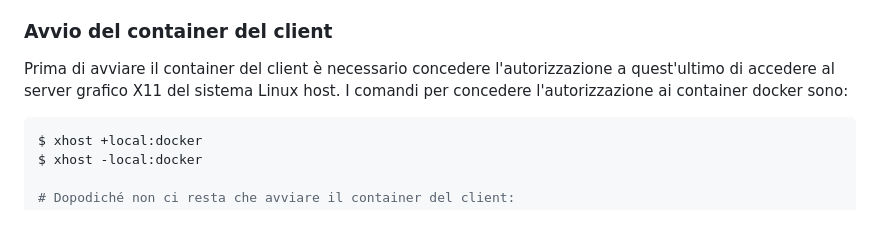
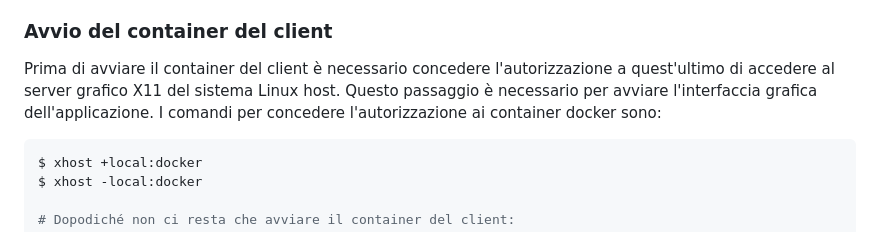
Before and after one commit to GiandomenicoIameo/Videoteca, a Markdown page: README.md, the part around the change. Rendered like a GitHub page.

````diff
--- a/README.md
+++ b/README.md
@@ -38,7 +38,7 @@ $ docker run --rm --name=<nome_container> -p 8080:8080 <nome_immagine> /bin/bash
 * *L'opzione ___-p 8080:8080___  è di fondamentale importanza per la comunicazione tra i due container. Tale opzione mappa la porta del container su una porta         dell'host locale. Nel nostro caso, la porta 8080 del container (che sarebbe anche la porta da cui ascolta il programma server) viene esposta sulla porta 8080     del computer locale. In altre parole, senza l'opzione -p il container rimarrebbe completamente isolato, non accessibile dall'esterno.*
 
 ### Avvio del container del client
-Prima di avviare il container del client è necessario concedere l'autorizzazione a quest'ultimo di accedere al server grafico X11 del sistema Linux host. I comandi per concedere l'autorizzazione ai container docker sono:
+Prima di avviare il container del client è necessario concedere l'autorizzazione a quest'ultimo di accedere al server grafico X11 del sistema Linux host. Questo passaggio è necessario per avviare l'interfaccia grafica dell'applicazione. I comandi per concedere l'autorizzazione ai container docker sono:
 
 ```bash
 $ xhost +local:docker
````
